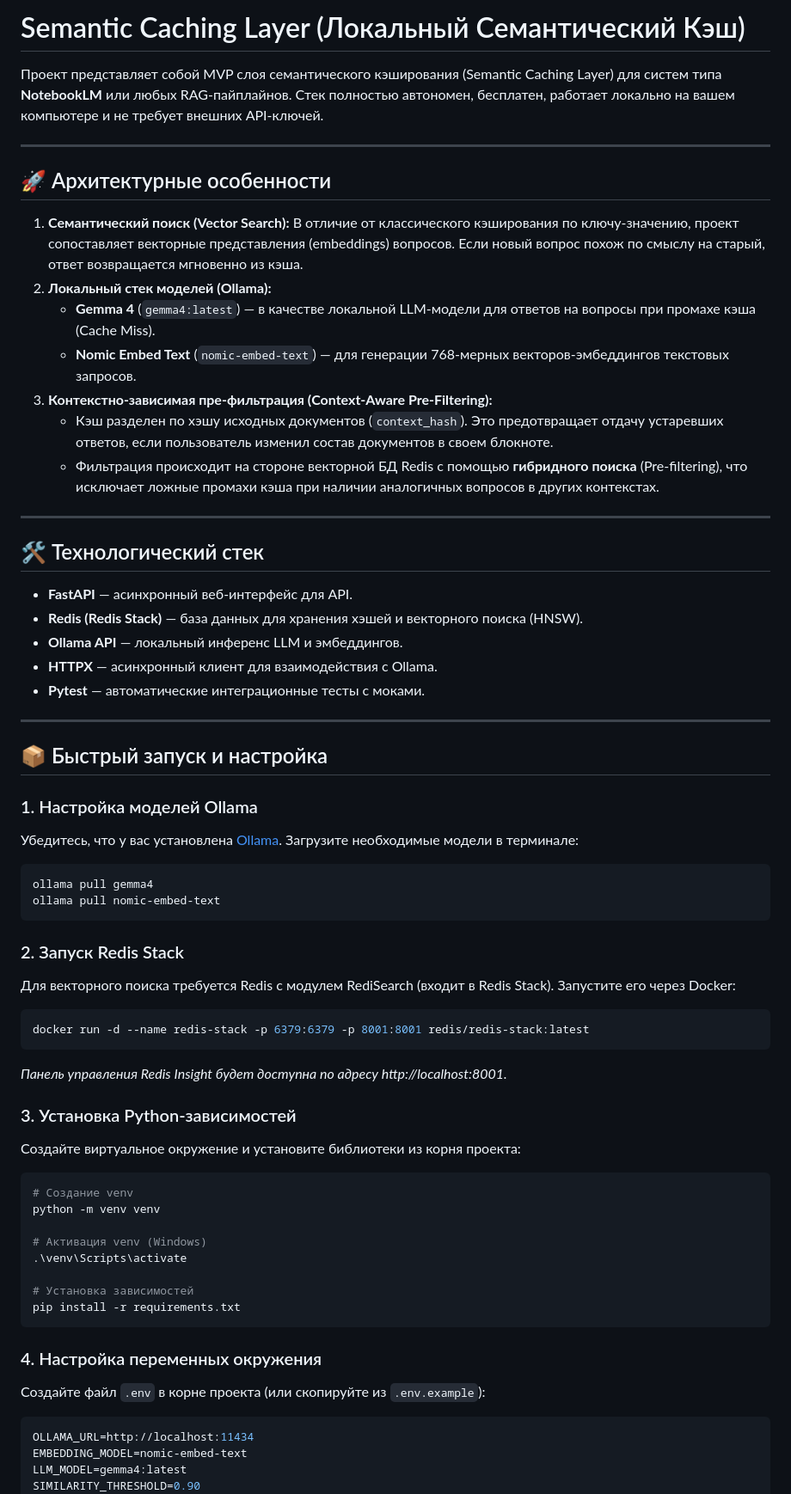
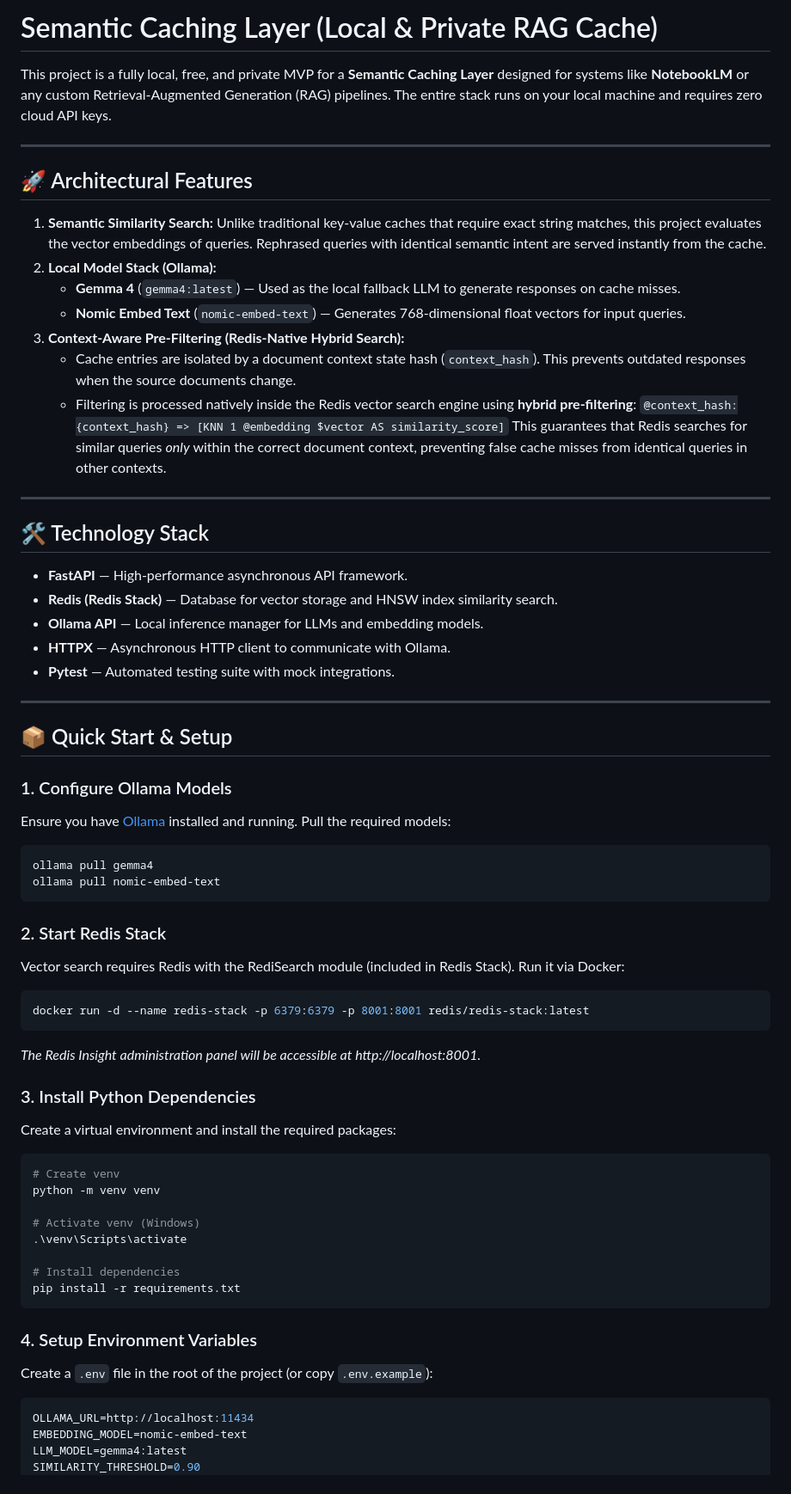
Before and after one commit to TimSorrow/Semantic-Caching-Layer-Project, a Markdown page: README.md, the part around one of its changes. Shown at 86% size. Drawn GitHub-style.

Commit message:
Translate README to English and document pre-filtering architecture

````diff
--- a/README.md
+++ b/README.md
@@ -1,62 +1,64 @@
-# Semantic Caching Layer (Локальный Семантический Кэш)
+# Semantic Caching Layer (Local & Private RAG Cache)
 
-Проект представляет собой MVP слоя семантического кэширования (Semantic Caching Layer) для систем типа **NotebookLM** или любых RAG-пайплайнов. Стек полностью автономен, бесплатен, работает локально на вашем компьютере и не требует внешних API-ключей.
+This project is a fully local, free, and private MVP for a **Semantic Caching Layer** designed for systems like **NotebookLM** or any custom Retrieval-Augmented Generation (RAG) pipelines. The entire stack runs on your local machine and requires zero cloud API keys.
 
 ---
 
-## 🚀 Архитектурные особенности
+## 🚀 Architectural Features
 
-1. **Семантический поиск (Vector Search):** В отличие от классического кэширования по ключу-значению, проект сопоставляет векторные представления (embeddings) вопросов. Если новый вопрос похож по смыслу на старый, ответ возвращается мгновенно из кэша.
-2. **Локальный стек моделей (Ollama):**
-   * **Gemma 4** (`gemma4:latest`) — в качестве локальной LLM-модели для ответов на вопросы при промахе кэша (Cache Miss).
-   * **Nomic Embed Text** (`nomic-embed-text`) — для генерации 768-мерных векторов-эмбеддингов текстовых запросов.
-3. **Контекстно-зависимая пре-фильтрация (Context-Aware Pre-Filtering):**
-   * Кэш разделен по хэшу исходных документов (`context_hash`). Это предотвращает отдачу устаревших ответов, если пользователь изменил состав документов в своем блокноте.
-   * Фильтрация происходит на стороне векторной БД Redis с помощью **гибридного поиска** (Pre-filtering), что исключает ложные промахи кэша при наличии аналогичных вопросов в других контекстах.
+1. **Semantic Similarity Search:** Unlike traditional key-value caches that require exact string matches, this project evaluates the vector embeddings of queries. Rephrased queries with identical semantic intent are served instantly from the cache.
+2. **Local Model Stack (Ollama):**
+   * **Gemma 4** (`gemma4:latest`) — Used as the local fallback LLM to generate responses on cache misses.
+   * **Nomic Embed Text** (`nomic-embed-text`) — Generates 768-dimensional float vectors for input queries.
+3. **Context-Aware Pre-Filtering (Redis-Native Hybrid Search):**
+   * Cache entries are isolated by a document context state hash (`context_hash`). This prevents outdated responses when the source documents change.
+   * Filtering is processed natively inside the Redis vector search engine using **hybrid pre-filtering**:
+     `@context_hash:{context_hash} => [KNN 1 @embedding $vector AS similarity_score]`
+     This guarantees that Redis searches for similar queries *only* within the correct document context, preventing false cache misses from identical queries in other contexts.
 
 ---
 
-## 🛠 Технологический стек
+## 🛠 Technology Stack
 
-* **FastAPI** — асинхронный веб-интерфейс для API.
-* **Redis (Redis Stack)** — база данных для хранения хэшей и векторного поиска (HNSW).
-* **Ollama API** — локальный инференс LLM и эмбеддингов.
-* **HTTPX** — асинхронный клиент для взаимодействия с Ollama.
-* **Pytest** — автоматические интеграционные тесты с моками.
+* **FastAPI** — High-performance asynchronous API framework.
+* **Redis (Redis Stack)** — Database for vector storage and HNSW index similarity search.
+* **Ollama API** — Local inference manager for LLMs and embedding models.
+* **HTTPX** — Asynchronous HTTP client to communicate with Ollama.
+* **Pytest** — Automated testing suite with mock integrations.
 
 ---
 
-## 📦 Быстрый запуск и настройка
+## 📦 Quick Start & Setup
 
-### 1. Настройка моделей Ollama
-Убедитесь, что у вас установлена [Ollama](https://ollama.com). Загрузите необходимые модели в терминале:
+### 1. Configure Ollama Models
+Ensure you have [Ollama](https://ollama.com) installed and running. Pull the required models:
 ```bash
 ollama pull gemma4
 ollama pull nomic-embed-text
 ```
 
-### 2. Запуск Redis Stack
-Для векторного поиска требуется Redis с модулем RediSearch (входит в Redis Stack). Запустите его через Docker:
+### 2. Start Redis Stack
+Vector search requires Redis with the RediSearch module (included in Redis Stack). Run it via Docker:
 ```bash
 docker run -d --name redis-stack -p 6379:6379 -p 8001:8001 redis/redis-stack:latest
 ```
-*Панель управления Redis Insight будет доступна по адресу http://localhost:8001.*
+*The Redis Insight administration panel will be accessible at http://localhost:8001.*
 
-### 3. Установка Python-зависимостей
-Создайте виртуальное окружение и установите библиотеки из корня проекта:
+### 3. Install Python Dependencies
+Create a virtual environment and install the required packages:
 ```bash
-# Создание venv
+# Create venv
 python -m venv venv
 
-# Активация venv (Windows)
+# Activate venv (Windows)
 .\venv\Scripts\activate
 
-# Установка зависимостей
+# Install dependencies
 pip install -r requirements.txt
 ```
 
-### 4. Настройка переменных окружения
-Создайте файл `.env` в корне проекта (или скопируйте из `.env.example`):
+### 4. Setup Environment Variables
+Create a `.env` file in the root of the project (or copy `.env.example`):
 ```env
 OLLAMA_URL=http://localhost:11434
 EMBEDDING_MODEL=nomic-embed-text
````
Also changed, not shown: other parts of README.md (+16 -16 lines).
